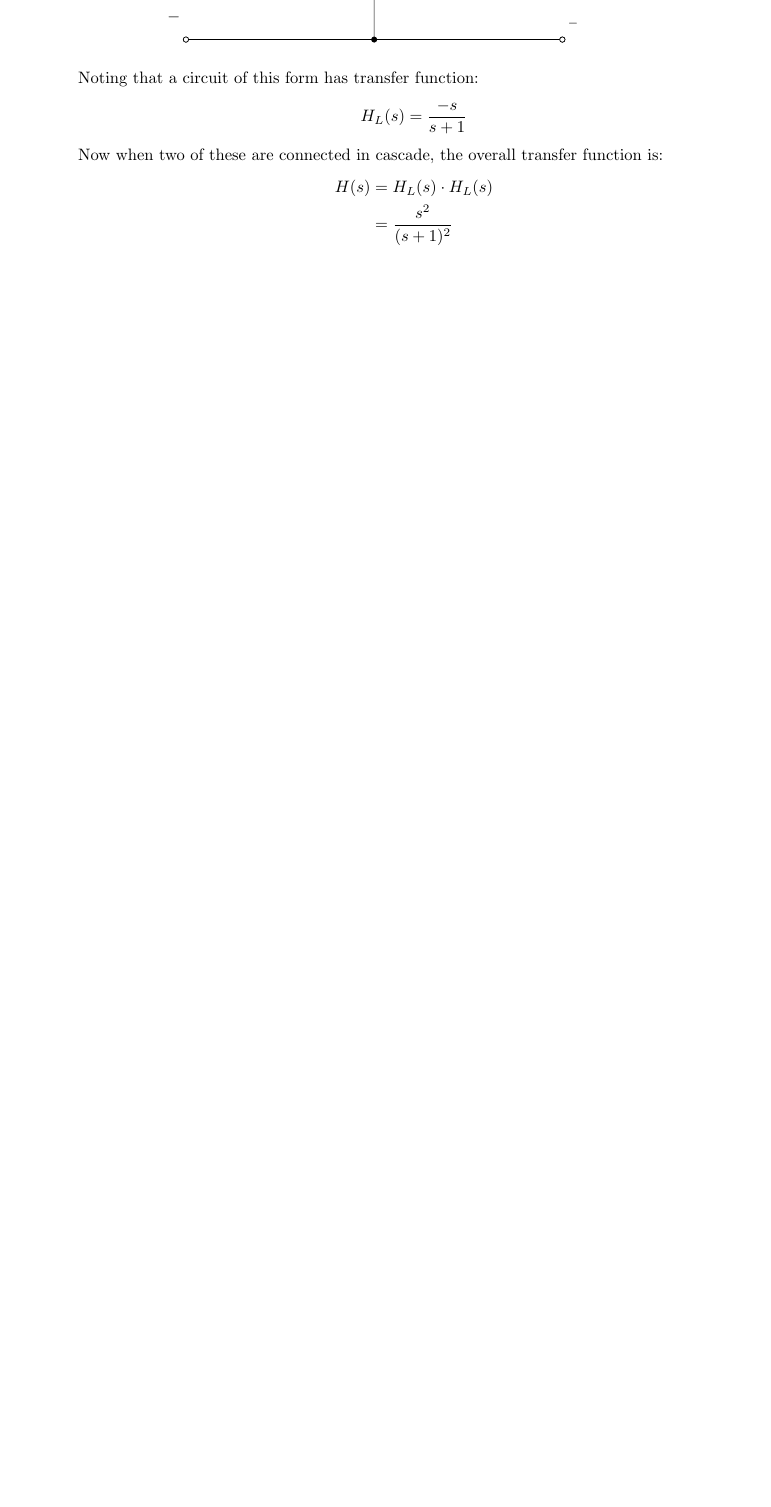
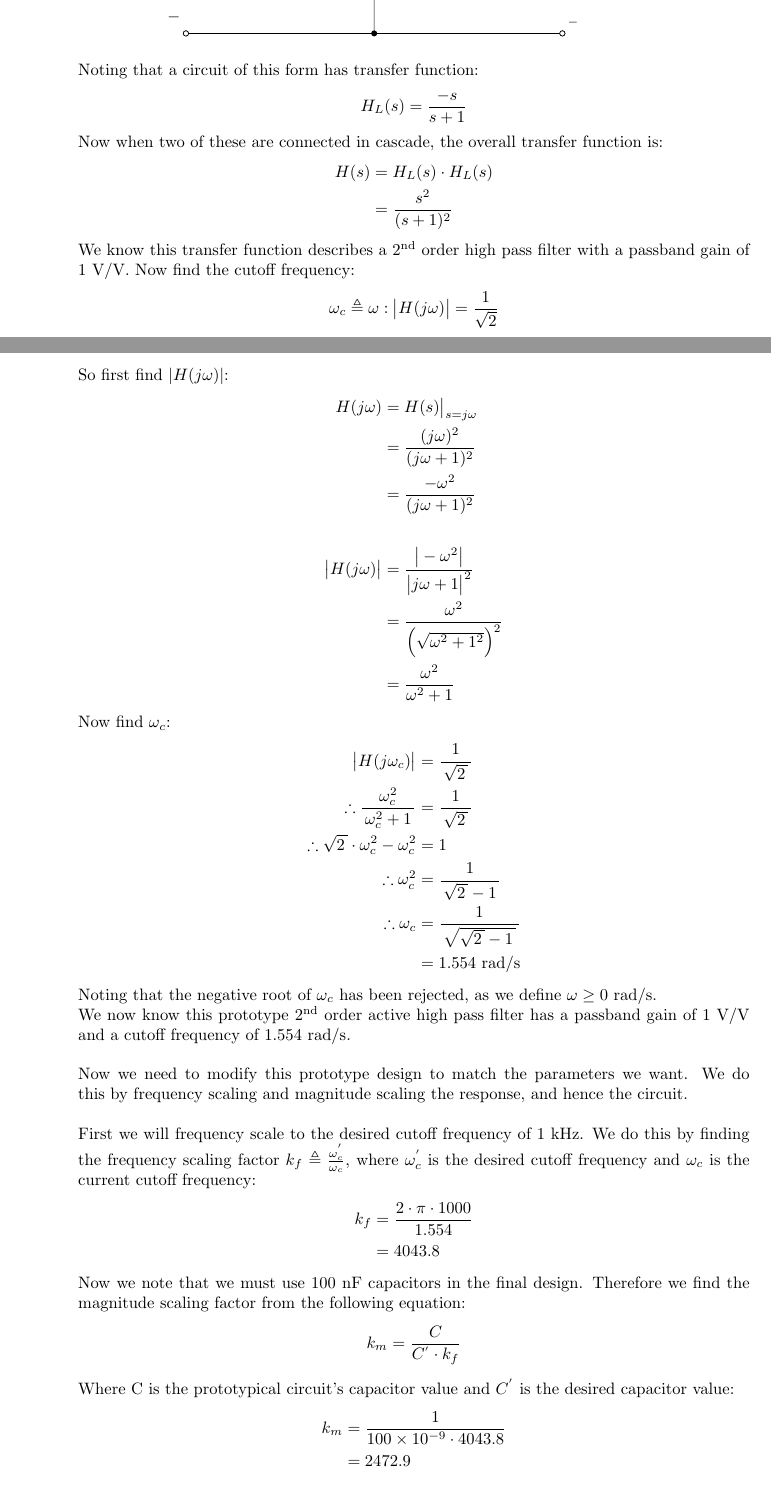
Before and after one commit to lynchd1/ENAD_Assignment4, a LaTeX document (Main.tex, which reads Question3.tex): part of page 4 of 5 before the commit and two parts of pages 4 and 5 of 6 after it, the two joined at a grey line, cut so that both start at the same text, the shorter picture padded with empty space. The pictures show the PDF file Main.pdf that the author committed with the source.

Commit message:
Finish question 3a
Just need to finalise diagram including scaling correctly

```diff
--- a/Question3.tex
+++ b/Question3.tex
@@ -12,9 +12,4 @@
 		\begin{figure}[H]
 			\centering
 			\begin{circuitikz}
-				\draw (0,3) to[R=$R_s$] (2,3)
-					to[C=$C_s$] (4,3)
-					to[short] (4,5)
-					to[R=$R_f$] (7,5)
-					to[short] (7,2.5);
-				\draw (0,3) to[open, v_=$v_i$, o-o] (0,0);
+				\draw (0,2.5) to[short] (0.5,2.5)
@@ -25,2 +22,0 @@
-					(opamp.out) to[short, -*] (7,2.5) to[short, -o] (8,2.5);
-				\draw(8,0) to [open, v<=$v_o$, o-o] (8,2.5);
@@ -27,3 +27,4 @@
+				\draw(8,0) to [open, v<=$v_o$, o-o] (8,2);
 			\end{circuitikz}
 		\end{figure}
 		Noting that a circuit of this form has transfer function:
@@ -35,3 +36,12 @@
 			H(s) &= H_L(s) \cdot H_L(s) \\
 			&= \frac{s^2}{(s+1)^2}
 		\end{align*}
+		We know this transfer function describes a 2$^{\text{nd}}$ order high pass filter with a passband gain of 1 V/V. Now find the cutoff frequency:
+		\begin{equation*}
+			\omega_c \triangleq \omega : \big|H(j\omega)\big| = \frac{1}{\sqrt{2}}
+		\end{equation*}
+		So first find $|H(j\omega)|$:
+		\begin{align*}
+			H(j\omega) &= H(s)\big{|}_{s = j\omega} \\
+			&= \frac{(j\omega)^2}{(j\omega+1)^2} \\
+			&= \frac{-\omega^2}{(j\omega+1)^2} \\
@@ -37,0 +58,36 @@
+			\therefore \omega_c^2 &= \frac{1}{\, \sqrt{2 \,} - 1 \,} \\
+			\therefore \omega_c &= \frac{1}{\, \sqrt{\sqrt{2 \,} - 1 \,} \,} \\
+			&= 1.554 \ \text{rad/s}
+		\end{align*}
+		Noting that the negative root of $\omega_c$ has been rejected, as we define $\omega \geq 0$ rad/s. \\
+		We now know this prototype 2$^{\text{nd}}$ order active high pass filter has a passband gain of 1 V/V and a cutoff frequency of 1.554 rad/s. \\
+		\\
+		Now we need to modify this prototype design to match the parameters we want. We do this by frequency scaling and magnitude scaling the response, and hence the circuit. \\
+		\\
+		First we will frequency scale to the desired cutoff frequency of 1 kHz. We do this by finding the frequency scaling factor $k_f \triangleq \frac{\omega_c^{'}}{\omega_c}$, where $\omega_c^{'}$ is the desired cutoff frequency and $\omega_c$ is the current cutoff frequency:
+		\begin{align*}
+			k_f &= \frac{2 \cdot \pi \cdot 1000}{1.554} \\
+			&= 4043.8
+		\end{align*}
+		Now we note that we must use 100 nF capacitors in the final design. Therefore we find the magnitude scaling factor from the following equation:
+		\begin{equation*}
+			k_m = \frac{C}{C^{'} \cdot k_f}
+		\end{equation*}
+		Where C is the prototypical circuit's capacitor value and $C^{'}$ is the desired capacitor value:
+		\begin{align*}
+			k_m &= \frac{1}{100 \times 10^{-9} \cdot 4043.8} \\
+			&= 2472.9
+		\end{align*}
+		Now scale the resistor from the prototypical value ($R$) to the desired value ($R^{'}$):
+		\begin{align*}
+			R^{'} &= k_m \cdot R \\
+			&= 2472.9 \cdot 1 \\
+			&= 2.47 \ \text{k}\Omega
+		\end{align*}
+		Now we want a gain of 1 V/V in the passband in these filter stages, so we want $R_s^{'} = R_f^{'} = 2.47 \ \text{k}\Omega$. \\
+		\\
+		Now we need to design the gain stage, achieve this using an op amp in the inverting amplifier configuration:
+		\begin{figure}[H]
+			\centering
+			\begin{circuitikz}
+				\draw (0,2.5) to[open, v=$v_i$] (0,0)
@@ -37,0 +106,10 @@
+						to [short, -o] (7,2);
+				\draw (7,0) to [open, v<=$v_o$] (7,2);
+			\end{circuitikz}
+		\end{figure}
+		We know this circuit has transfer function $H(s) = -\frac{R_f}{R_s}$\\
+		Now we want a passband gain of 10 V/V. Therefore in the gain stage we want:
+		\begin{align*}
+			\big|H(s)\big| &= 10 \\
+			\therefore \frac{R_f}{R_s} &= 10, \qquad \text{let $R_s$ = 1 k$\Omega$,} \implies R_f = 10 \ \text{k}\Omega
+		\end{align*}
```
Also changed, not shown: Main.pdf, Question3.tex (83 more changed lines).
